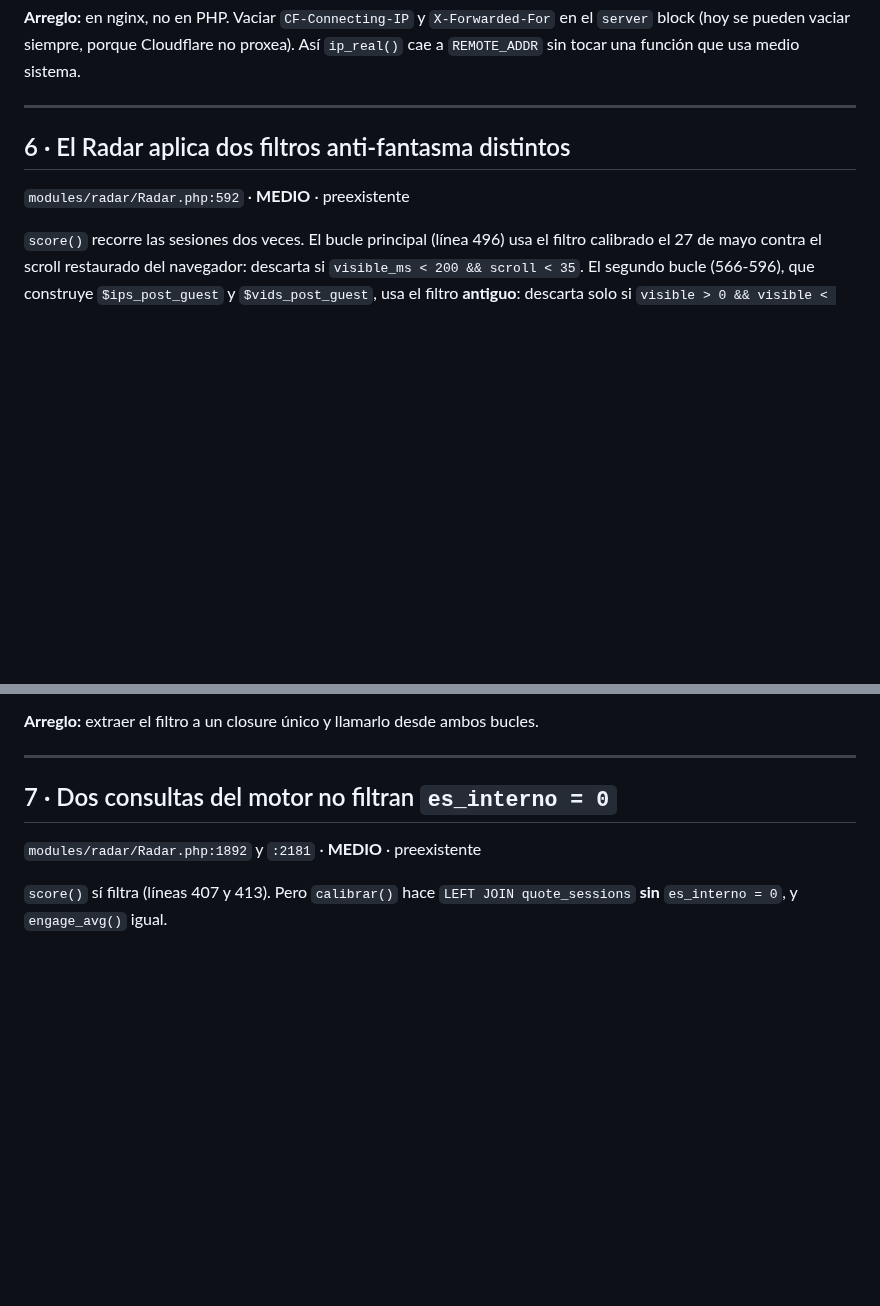
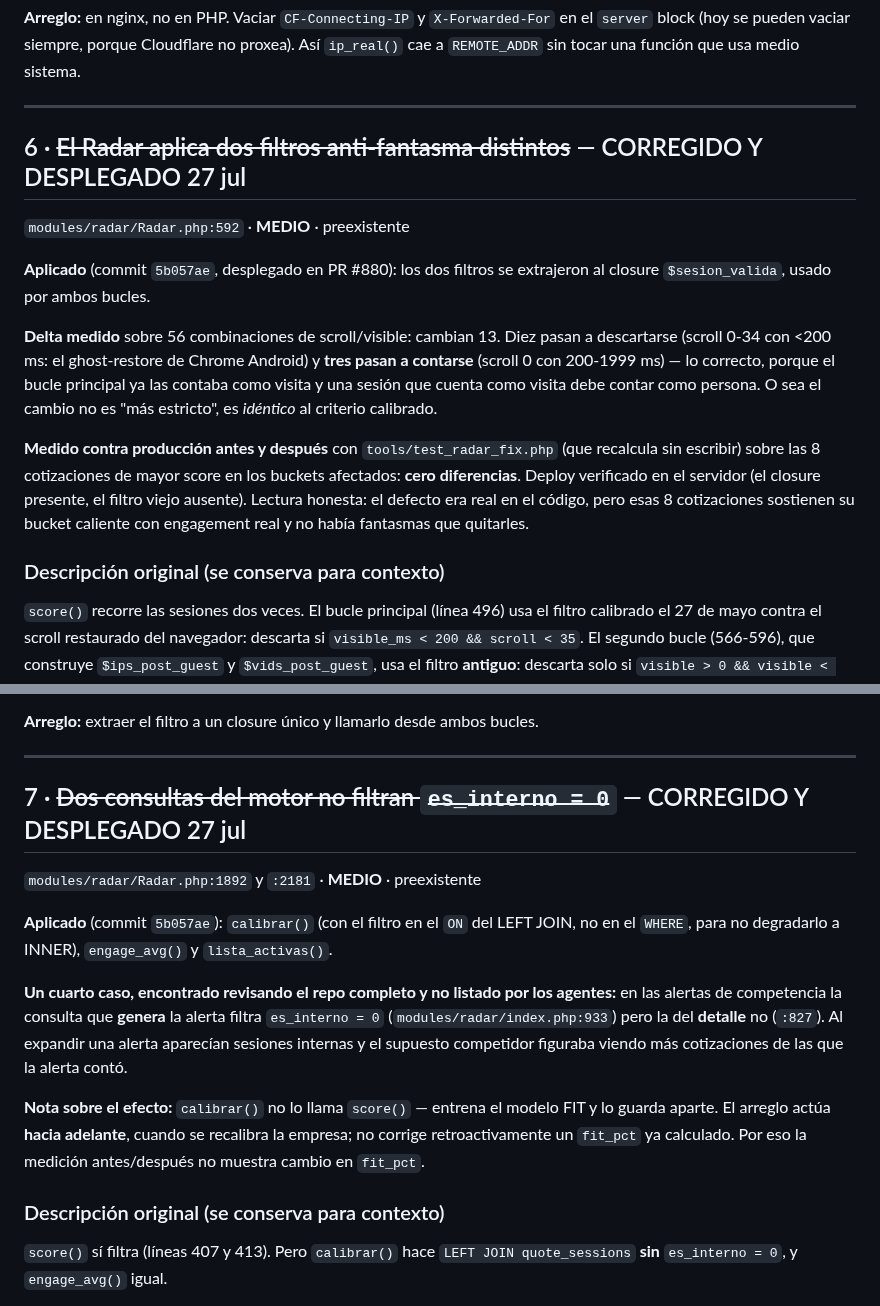
Before and after one commit to gansomedina/cotizacloud, a Markdown page: docs/auditoria_postmigracion_escudo_radar.md, 2 parts joined by grey strips. Drawn GitHub-style; blank space fills up the shorter version.

Commit message:
docs(auditoria): hallazgos 6 y 7 desplegados, con la medicion real
Deploy verificado en el servidor (closure presente, filtro viejo
ausente, es_interno en las 4 consultas).

Medicion antes/despues con tools/test_radar_fix.php sobre las 8
cotizaciones de mayor score en los buckets afectados: cero diferencias.
Se documenta la lectura honesta — el defecto era real en el codigo pero
esas 8 sostienen su bucket con engagement real, no habia fantasmas que
quitarles — y por que fit_pct no podia moverse en esta prueba
(calibrar() no lo llama score(); entrena el modelo aparte, asi que el
arreglo actua hacia adelante).

Co-Authored-By: Claude Opus 5 <noreply@anthropic.com>
Claude-Session: https://claude.ai/code/session_01B5qs5nke4Qw2ocEko7Tpms

```diff
--- a/docs/auditoria_postmigracion_escudo_radar.md
+++ b/docs/auditoria_postmigracion_escudo_radar.md
@@ -261,8 +261,27 @@ Así `ip_real()` cae a `REMOTE_ADDR` sin tocar una función que usa medio sistem
 
 ---
 
-## 6 · El Radar aplica dos filtros anti-fantasma distintos
+## 6 · ~~El Radar aplica dos filtros anti-fantasma distintos~~ — CORREGIDO Y DESPLEGADO 27 jul
 `modules/radar/Radar.php:592` · **MEDIO** · preexistente
+
+**Aplicado** (commit `5b057ae`, desplegado en PR #880): los dos filtros se
+extrajeron al closure `$sesion_valida`, usado por ambos bucles.
+
+**Delta medido** sobre 56 combinaciones de scroll/visible: cambian 13. Diez pasan
+a descartarse (scroll 0-34 con <200 ms: el ghost-restore de Chrome Android) y
+**tres pasan a contarse** (scroll 0 con 200-1999 ms) — lo correcto, porque el
+bucle principal ya las contaba como visita y una sesión que cuenta como visita
+debe contar como persona. O sea el cambio no es "más estricto", es *idéntico* al
+criterio calibrado.
+
+**Medido contra producción antes y después** con `tools/test_radar_fix.php` (que
+recalcula sin escribir) sobre las 8 cotizaciones de mayor score en los buckets
+afectados: **cero diferencias**. Deploy verificado en el servidor (el closure
+presente, el filtro viejo ausente). Lectura honesta: el defecto era real en el
+código, pero esas 8 cotizaciones sostienen su bucket caliente con engagement real
+y no había fantasmas que quitarles.
+
+### Descripción original (se conserva para contexto)
 
 `score()` recorre las sesiones dos veces. El bucle principal (línea 496) usa el
 filtro calibrado el 27 de mayo contra el scroll restaurado del navegador:
@@ -285,8 +304,25 @@ segundo bucle.
 
 ---
 
-## 7 · Dos consultas del motor no filtran `es_interno = 0`
+## 7 · ~~Dos consultas del motor no filtran `es_interno = 0`~~ — CORREGIDO Y DESPLEGADO 27 jul
 `modules/radar/Radar.php:1892` y `:2181` · **MEDIO** · preexistente
+
+**Aplicado** (commit `5b057ae`): `calibrar()` (con el filtro en el `ON` del LEFT
+JOIN, no en el `WHERE`, para no degradarlo a INNER), `engage_avg()` y
+`lista_activas()`.
+
+**Un cuarto caso, encontrado revisando el repo completo y no listado por los
+agentes:** en las alertas de competencia la consulta que **genera** la alerta
+filtra `es_interno = 0` (`modules/radar/index.php:933`) pero la del **detalle**
+no (`:827`). Al expandir una alerta aparecían sesiones internas y el supuesto
+competidor figuraba viendo más cotizaciones de las que la alerta contó.
+
+**Nota sobre el efecto:** `calibrar()` no lo llama `score()` — entrena el modelo
+FIT y lo guarda aparte. El arreglo actúa **hacia adelante**, cuando se recalibra
+la empresa; no corrige retroactivamente un `fit_pct` ya calculado. Por eso la
+medición antes/después no muestra cambio en `fit_pct`.
+
+### Descripción original (se conserva para contexto)
 
 `score()` sí filtra (líneas 407 y 413). Pero `calibrar()` hace
 `LEFT JOIN quote_sessions` **sin** `es_interno = 0`, y `engage_avg()` igual.
```
